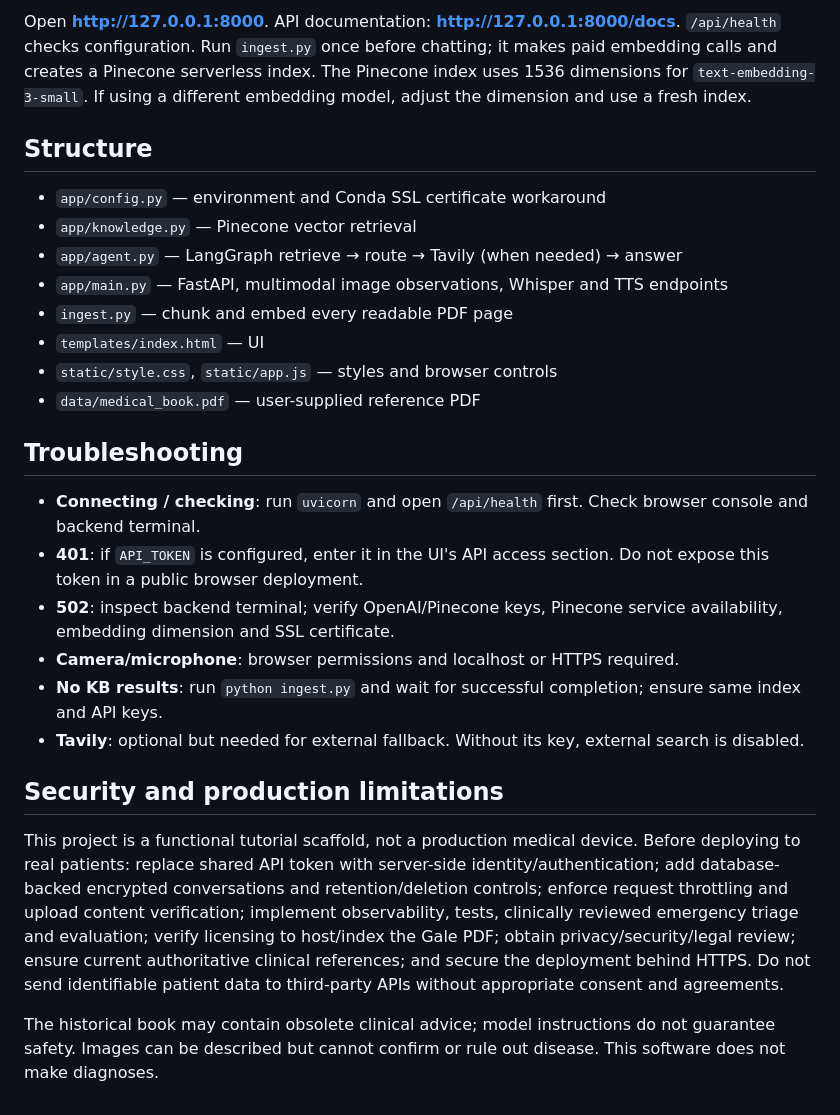
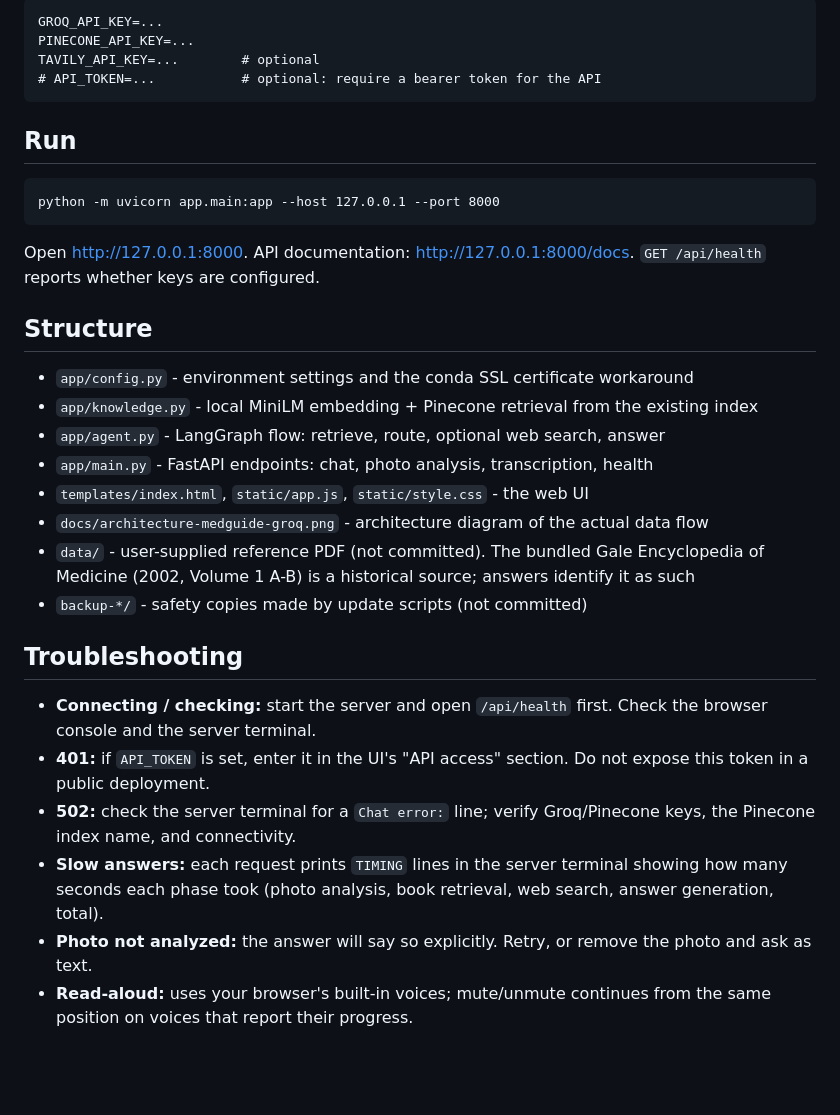
Before and after one commit to Bharatimudigoudra/Medical-ChatBot-GenAI, a Markdown page: README.md, the part around one of its changes. Rendered like a GitHub page; blank space fills up the shorter version.

````diff
--- a/README.md
+++ b/README.md
@@ -26,25 +51,35 @@ macOS/Linux: `python3 -m venv .venv && source .venv/bin/activate`, then install
 
-Open **http://127.0.0.1:8000**. API documentation: **http://127.0.0.1:8000/docs**. `/api/health` checks configuration. Run `ingest.py` once before chatting; it makes paid embedding calls and creates a Pinecone serverless index. The Pinecone index uses 1536 dimensions for `text-embedding-3-small`. If using a different embedding model, adjust the dimension and use a fresh index.
+```
+GROQ_API_KEY=...
+PINECONE_API_KEY=...
+TAVILY_API_KEY=...        # optional
+# API_TOKEN=...           # optional: require a bearer token for the API
+```
+
+## Run
+
+```
+python -m uvicorn app.main:app --host 127.0.0.1 --port 8000
+```
+
+Open http://127.0.0.1:8000. API documentation: http://127.0.0.1:8000/docs. `GET /api/health` reports whether keys are configured.
 
 ## Structure
-- `app/config.py` — environment and Conda SSL certificate workaround
-- `app/knowledge.py` — Pinecone vector retrieval
-- `app/agent.py` — LangGraph retrieve → route → Tavily (when needed) → answer
-- `app/main.py` — FastAPI, multimodal image observations, Whisper and TTS endpoints
-- `ingest.py` — chunk and embed every readable PDF page
-- `templates/index.html` — UI
-- `static/style.css`, `static/app.js` — styles and browser controls
-- `data/medical_book.pdf` — user-supplied reference PDF
+
+- `app/config.py` - environment settings and the conda SSL certificate workaround
+- `app/knowledge.py` - local MiniLM embedding + Pinecone retrieval from the existing index
+- `app/agent.py` - LangGraph flow: retrieve, route, optional web search, answer
+- `app/main.py` - FastAPI endpoints: chat, photo analysis, transcription, health
+- `templates/index.html`, `static/app.js`, `static/style.css` - the web UI
+- `docs/architecture-medguide-groq.png` - architecture diagram of the actual data flow
+- `data/` - user-supplied reference PDF (not committed). The bundled Gale Encyclopedia of Medicine (2002, Volume 1 A-B) is a historical source; answers identify it as such
+- `backup-*/` - safety copies made by update scripts (not committed)
 
 ## Troubleshooting
-- **Connecting / checking**: run `uvicorn` and open `/api/health` first. Check browser console and backend terminal.
-- **401**: if `API_TOKEN` is configured, enter it in the UI's API access section. Do not expose this token in a public browser deployment.
-- **502**: inspect backend terminal; verify OpenAI/Pinecone keys, Pinecone service availability, embedding dimension and SSL certificate.
-- **Camera/microphone**: browser permissions and localhost or HTTPS required.
-- **No KB results**: run `python ingest.py` and wait for successful completion; ensure same index and API keys.
-- **Tavily**: optional but needed for external fallback. Without its key, external search is disabled.
 
-## Security and production limitations
-This project is a functional tutorial scaffold, not a production medical device. Before deploying to real patients: replace shared API token with server-side identity/authentication; add database-backed encrypted conversations and retention/deletion controls; enforce request throttling and upload content verification; implement observability, tests, clinically reviewed emergency triage and evaluation; verify licensing to host/index the Gale PDF; obtain privacy/security/legal review; ensure current authoritative clinical references; and secure the deployment behind HTTPS. Do not send identifiable patient data to third-party APIs without appropriate consent and agreements.
-
-The historical book may contain obsolete clinical advice; model instructions do not guarantee safety. Images can be described but cannot confirm or rule out disease. This software does not make diagnoses.
+- **Connecting / checking:** start the server and open `/api/health` first. Check the browser console and the server terminal.
+- **401:** if `API_TOKEN` is set, enter it in the UI's "API access" section. Do not expose this token in a public deployment.
+- **502:** check the server terminal for a `Chat error:` line; verify Groq/Pinecone keys, the Pinecone index name, and connectivity.
+- **Slow answers:** each request prints `TIMING` lines in the server terminal showing how many seconds each phase took (photo analysis, book retrieval, web search, answer generation, total).
+- **Photo not analyzed:** the answer will say so explicitly. Retry, or remove the photo and ask as text.
+- **Read-aloud:** uses your browser's built-in voices; mute/unmute continues from the same position on voices that report their progress.
````
Also changed, not shown: other parts of README.md (+41 -16 lines).
